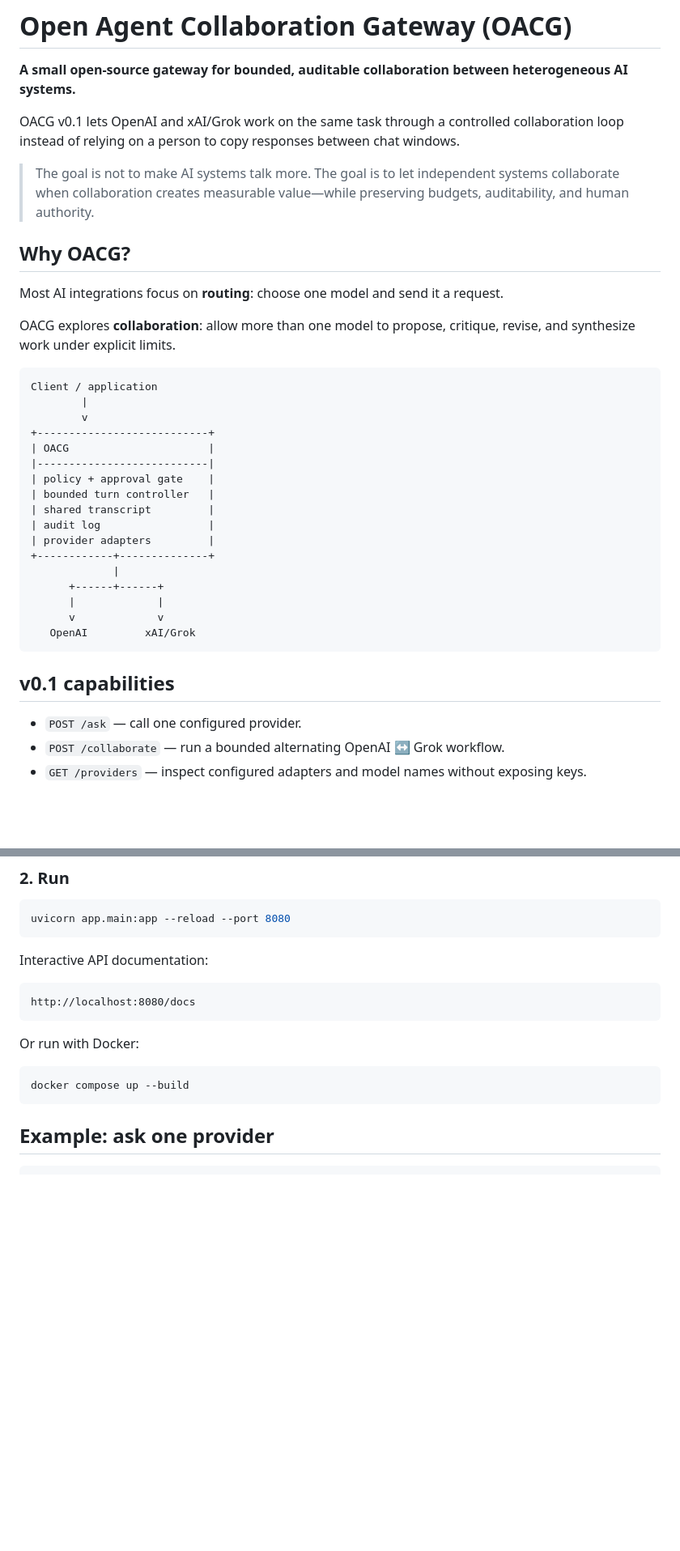
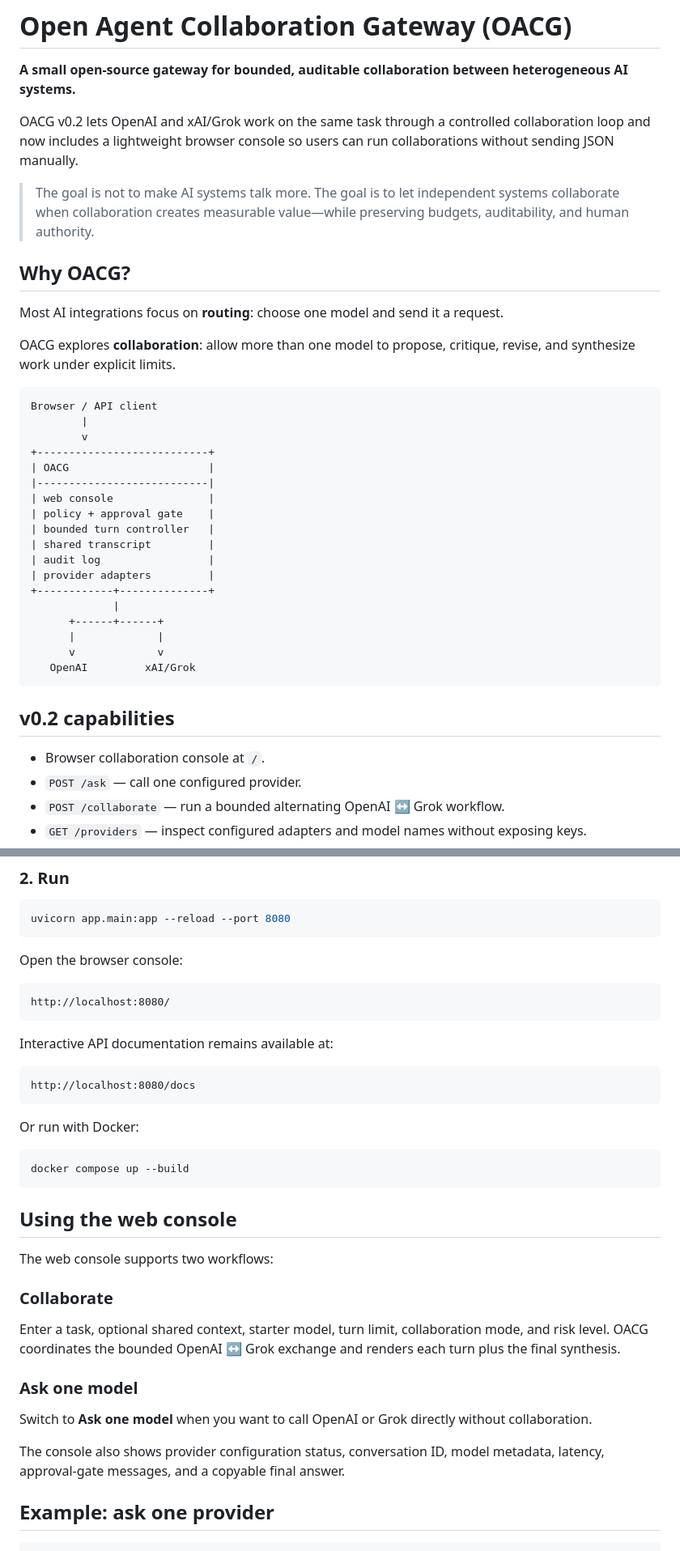
Before and after one commit to glappycom/open-agent-collaboration-gateway, a Markdown page: README.md, 2 parts joined by grey strips. Shown at 81% size. Rendered like a GitHub page; blank space fills up the shorter version.

Commit message:
docs: document the OACG v0.2 web console

````diff
--- a/README.md
+++ b/README.md
@@ -2,7 +2,7 @@
 
 **A small open-source gateway for bounded, auditable collaboration between heterogeneous AI systems.**
 
-OACG v0.1 lets OpenAI and xAI/Grok work on the same task through a controlled collaboration loop instead of relying on a person to copy responses between chat windows.
+OACG v0.2 lets OpenAI and xAI/Grok work on the same task through a controlled collaboration loop and now includes a lightweight browser console so users can run collaborations without sending JSON manually.
 
 > The goal is not to make AI systems talk more. The goal is to let independent systems collaborate when collaboration creates measurable value—while preserving budgets, auditability, and human authority.
 
@@ -13,12 +13,13 @@ Most AI integrations focus on **routing**: choose one model and send it a reques
 OACG explores **collaboration**: allow more than one model to propose, critique, revise, and synthesize work under explicit limits.
 
 ```text
-Client / application
+Browser / API client
         |
         v
 +---------------------------+
 | OACG                      |
 |---------------------------|
+| web console               |
 | policy + approval gate    |
 | bounded turn controller   |
 | shared transcript         |
@@ -32,8 +33,9 @@ Client / application
    OpenAI         xAI/Grok
 ```
 
-## v0.1 capabilities
+## v0.2 capabilities
 
+- Browser collaboration console at `/`.
 - `POST /ask` — call one configured provider.
 - `POST /collaborate` — run a bounded alternating OpenAI ↔ Grok workflow.
 - `GET /providers` — inspect configured adapters and model names without exposing keys.
@@ -75,7 +77,13 @@ Never commit `.env`.
 uvicorn app.main:app --reload --port 8080
 ```
 
-Interactive API documentation:
+Open the browser console:
+
+```text
+http://localhost:8080/
+```
+
+Interactive API documentation remains available at:
 
 ```text
 http://localhost:8080/docs
@@ -86,6 +94,20 @@ Or run with Docker:
 ```bash
 docker compose up --build
 ```
+
+## Using the web console
+
+The web console supports two workflows:
+
+### Collaborate
+
+Enter a task, optional shared context, starter model, turn limit, collaboration mode, and risk level. OACG coordinates the bounded OpenAI ↔ Grok exchange and renders each turn plus the final synthesis.
+
+### Ask one model
+
+Switch to **Ask one model** when you want to call OpenAI or Grok directly without collaboration.
+
+The console also shows provider configuration status, conversation ID, model metadata, latency, approval-gate messages, and a copyable final answer.
 
 ## Example: ask one provider
 
````
Also changed, not shown: other parts of README.md (+3 -3 lines).
